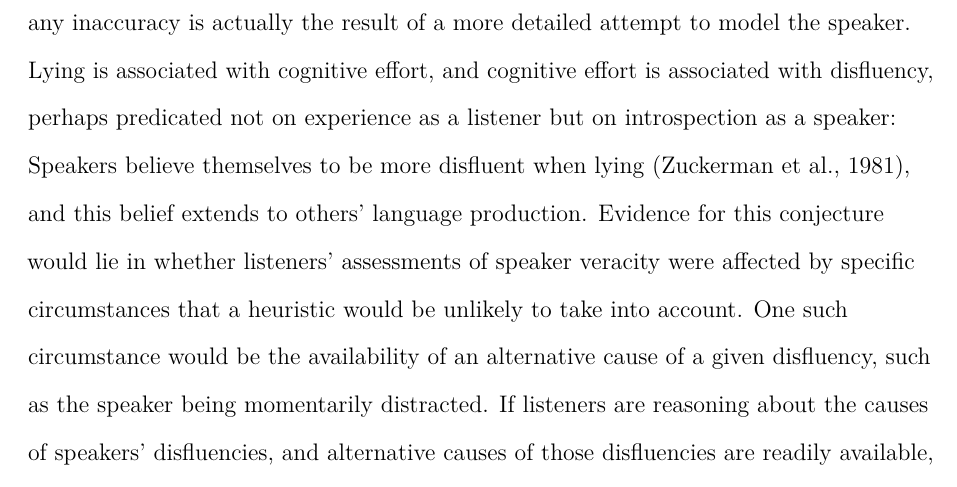
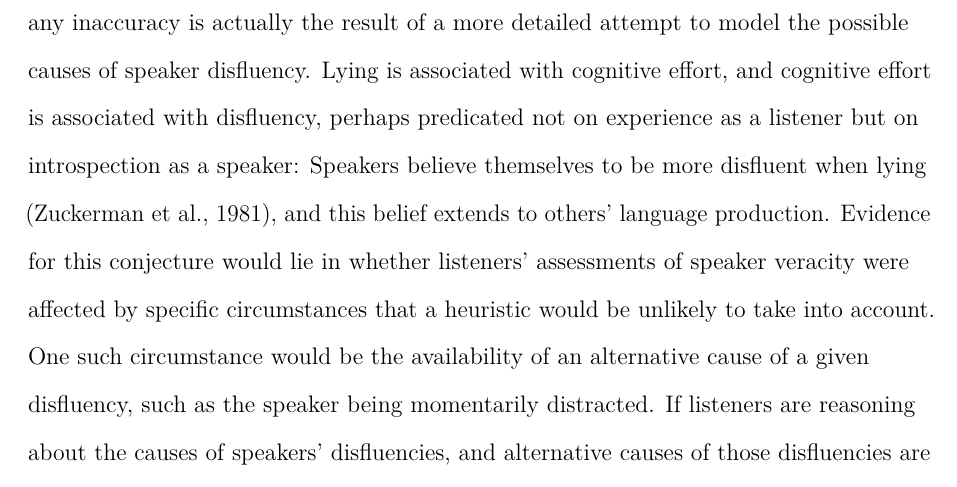
Before and after one commit to mmbcorley/e2disfluency_distraction, a LaTeX paper (e2b.tex): part of page 7 of 27, cut so that both start at the same text. Compiled offline with pdfLaTeX.

Commit message:
p6 bottom, edit

```diff
--- a/e2b.tex
+++ b/e2b.tex
@@ -135,7 +135,7 @@ However, when listening to the descriptions made by other participants, higher r
 
 The evidence cited above suggests that, at least for the case of deception, the influence of speaker disfluency is fast, and not always accurate:
 Listeners appear to rely on a rule-of-thumb association between disfluency and lying.
-However, it is possible that any inaccuracy is actually the result of a more detailed attempt to model the speaker.
+However, it is possible that any inaccuracy is actually the result of a more detailed attempt to model the possible causes of speaker disfluency.
 Lying is associated with cognitive effort, and cognitive effort is associated with disfluency, perhaps predicated not on experience as a listener but on introspection as a speaker:
 Speakers believe themselves to be more disfluent when lying \citep{Zuckerman1981}, and this belief extends to others' language production.
 Evidence for this conjecture would lie in whether listeners' assessments of speaker veracity were affected by specific circumstances that a heuristic would be unlikely to take into account.
```
